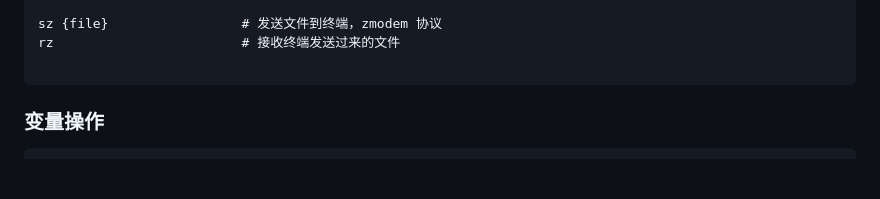
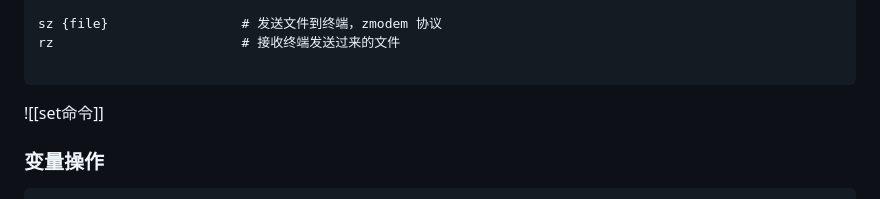
Before and after one commit to TrafalgarSX/ProgramKnowledge, a Markdown page: cheatsheets/languages/bash.md, the part around the change. GitHub-like rendering; blank space fills up the shorter version.

````diff
--- a/cheatsheets/languages/bash.md
+++ b/cheatsheets/languages/bash.md
@@ -235,6 +235,7 @@ rz                        # 接收终端发送过来的文件
 
 ```
 
+![[set命令]]
 
 ### 变量操作
 ```
````
Also changed, not shown: cheatsheets/languages/set命令.md (added, +141 -0 lines).
